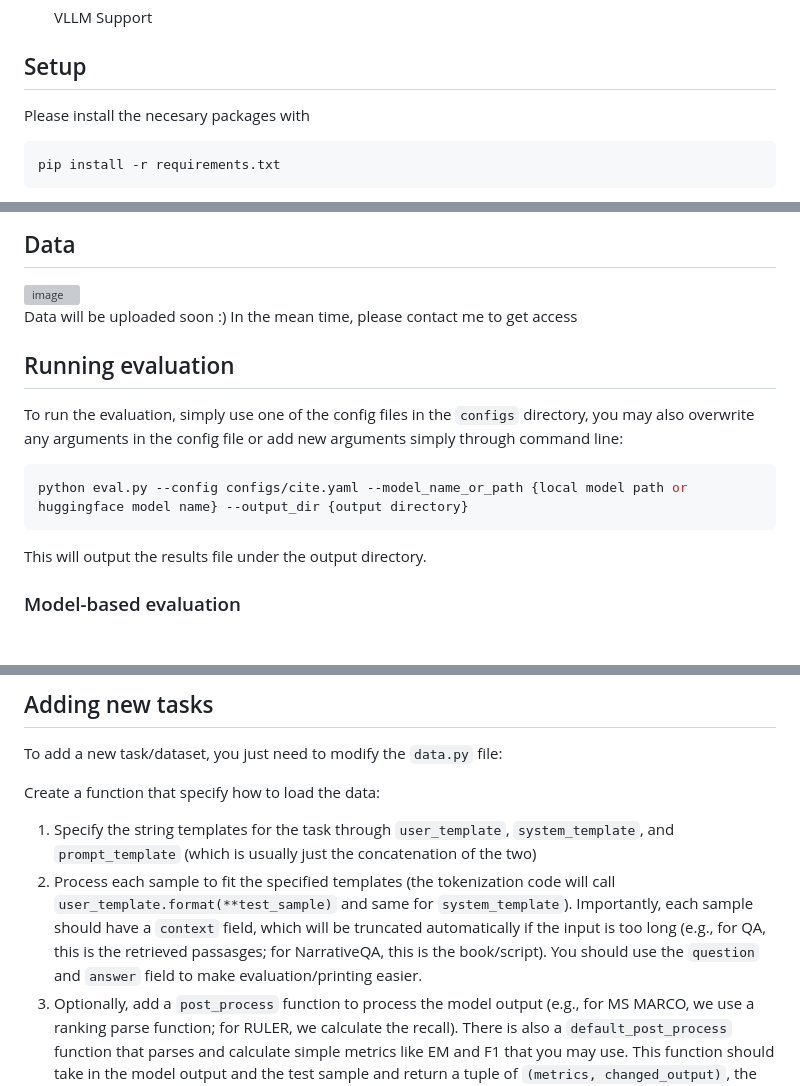
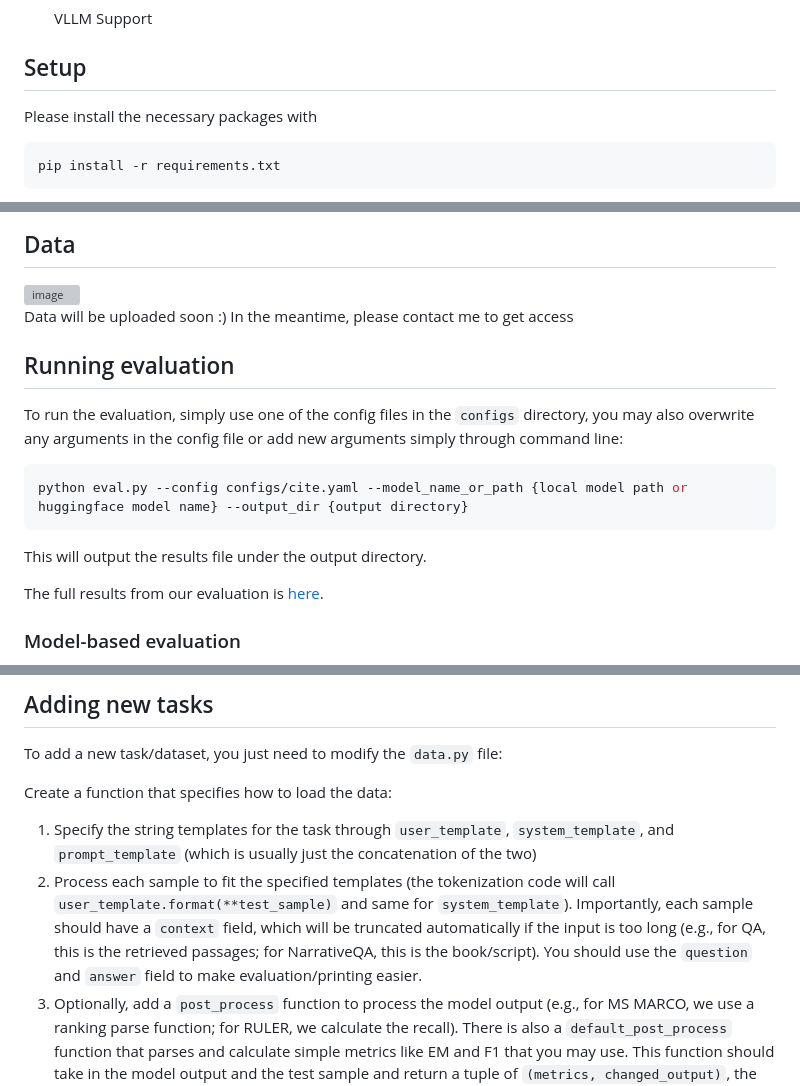
Before and after one commit to princeton-nlp/HELMET, a Markdown page: README.md, 3 parts joined by grey strips. GitHub-like rendering; blank space fills up the shorter version; grey boxes are pictures that could not be loaded.

````diff
--- a/README.md
+++ b/README.md
@@ -29,7 +29,7 @@ Please check out the paper for more details, and this repo will detail how to ru
 
 ## Setup
 
-Please install the necesary packages with
+Please install the necessary packages with
 ```bash
 pip install -r requirements.txt
 ```
@@ -48,7 +48,7 @@ You should also set the environmental variables accordingly so the API calls can
 <img width="1354" alt="image" src="https://github.com/user-attachments/assets/db748c54-57c5-41f2-8d02-576555a44a1f">
 
 Data will be uploaded soon :)
-In the mean time, please contact me to get access
+In the meantime, please contact me to get access
 
 ## Running evaluation
 
@@ -57,6 +57,8 @@ To run the evaluation, simply use one of the config files in the `configs` direc
 python eval.py --config configs/cite.yaml --model_name_or_path {local model path or huggingface model name} --output_dir {output directory}
 ```
 This will output the results file under the output directory.
+
+The full results from our evaluation is [here](https://shorturl.at/u7fgY).
 
 ### Model-based evaluation
 
@@ -77,9 +79,9 @@ You may also use Claude, Gemini, or other models for model-based evaluation by m
 
 To add a new task/dataset, you just need to modify the `data.py` file:
 
-Create a function that specify how to load the data:
+Create a function that specifies how to load the data:
 1. Specify the string templates for the task through `user_template`, `system_template`, and `prompt_template` (which is usually just the concatenation of the two)
-2. Process each sample to fit the specified templates (the tokenization code will call `user_template.format(**test_sample)` and same for `system_template`). Importantly, each sample should have a `context` field, which will be truncated automatically if the input is too long (e.g., for QA, this is the retrieved passasges; for NarrativeQA, this is the book/script). You should use the `question` and `answer` field to make evaluation/printing easier.
+2. Process each sample to fit the specified templates (the tokenization code will call `user_template.format(**test_sample)` and same for `system_template`). Importantly, each sample should have a `context` field, which will be truncated automatically if the input is too long (e.g., for QA, this is the retrieved passages; for NarrativeQA, this is the book/script). You should use the `question` and `answer` field to make evaluation/printing easier.
 3. Optionally, add a `post_process` function to process the model output (e.g., for MS MARCO, we use a ranking parse function; for RULER, we calculate the recall). There is also a `default_post_process` function that parses and calculate simple metrics like EM and F1 that you may use. This function should take in the model output and the test sample and return a tuple of `(metrics, changed_output)`, the `metrics` (e.g., EM, ROUGE) are aggregated across all samples, and the `changed_output` are added to the test_sample and saved to the output file.
 4. The function should return `{'data': [list of data samples], 'prompt_template': prompt_template, 'user_template': user_template, 'system_template': system_template, 'post_process': [optional custom function]}`.
 
````
Also changed, not shown: other parts of README.md (+1 -1 lines).
